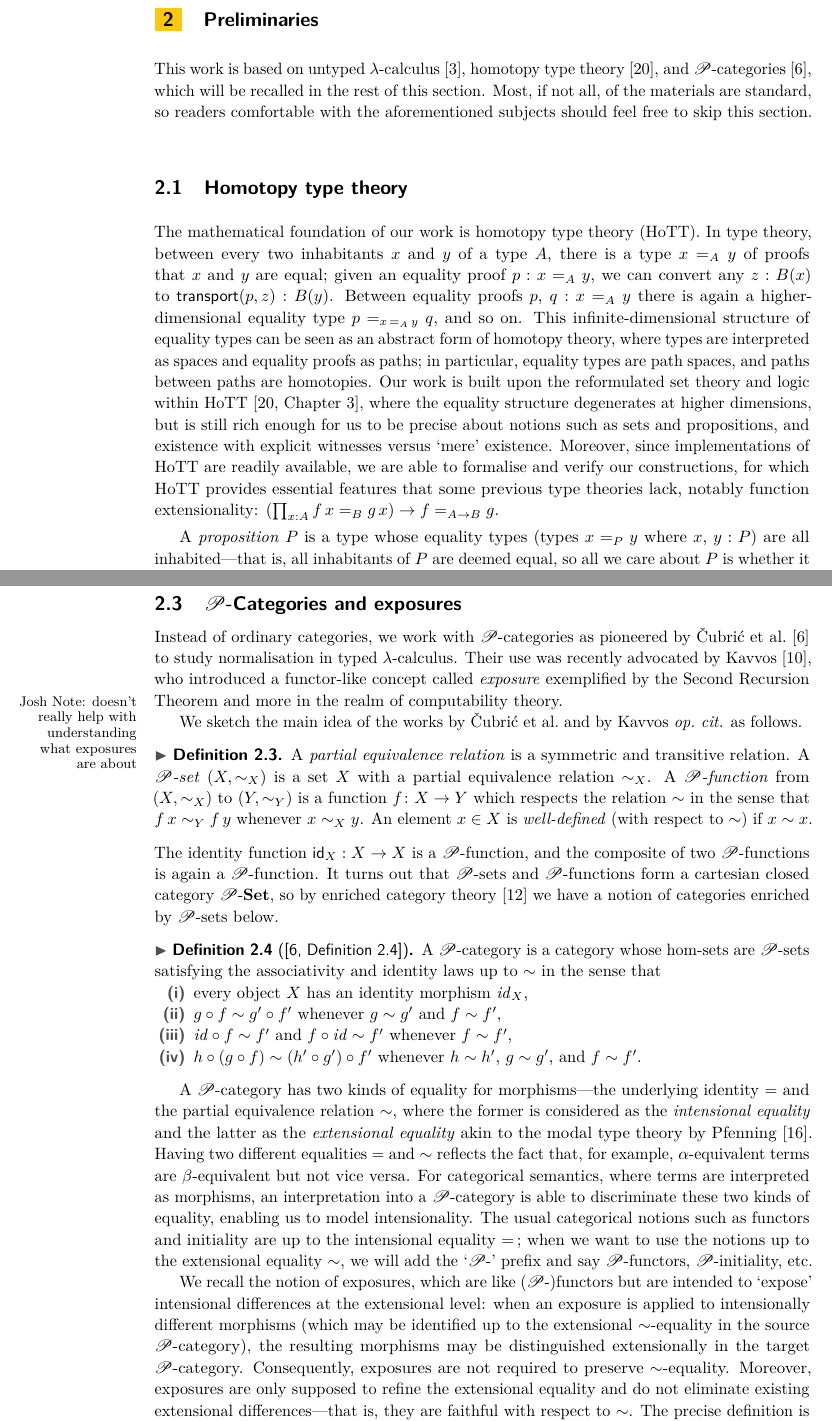
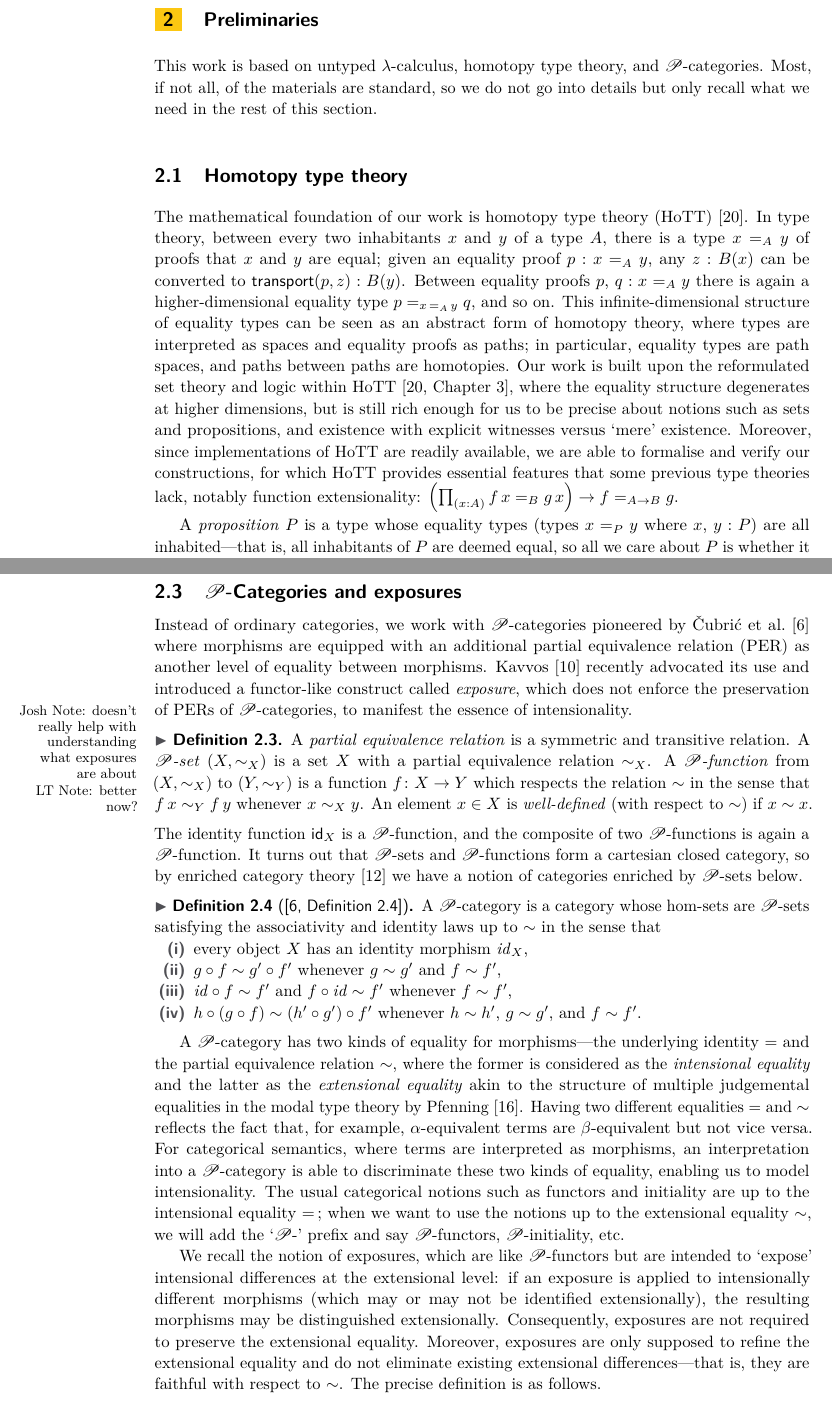
Before and after one commit to L-TChen/provability, a LaTeX paper (provability.tex): two parts of pages 2 and 4 of 17, joined at a grey line, cut so that both start at the same text. Compiled offline with pdfLaTeX.

Commit message:
Polish the introduction to P-categories and exposures in S 2.3

```diff
--- a/provability.tex
+++ b/provability.tex
@@ -130,17 +130,17 @@ Compare with Kavvos
 \Cref{sec:conclusion}
 
 \section{Preliminaries}\label{sec:preliminaries}
-This work is based on untyped $\lambda$-calculus~\cite{Barendregt1984a}, homotopy type theory~\cite{hottbook}, and $\PP$-categories~\cite{Cubric1998a}, which will be recalled in the rest of this section.
-Most, if not all, of the materials are standard, so readers comfortable with the aforementioned subjects should feel free to skip this section.
+This work is based on untyped $\lambda$-calculus, homotopy type theory, and $\PP$-categories.
+Most, if not all, of the materials are standard, so we do not go into details but only recall what we need in the rest of this section.
 
 \subsection{Homotopy type theory}
 
-The mathematical foundation of our work is homotopy type theory (HoTT).
-In type theory, between every two inhabitants $x$~and~$y$ of a type~$A$, there is a type $x =_A y$ of proofs that $x$~and~$y$ are equal; given an equality proof $p : x =_A y$, we can convert any $z : B(x)$ to $\mathsf{transport}(p, z) : B(y)$.
+The mathematical foundation of our work is homotopy type theory (HoTT)~\cite{hottbook}.
+In type theory, between every two inhabitants $x$~and~$y$ of a type~$A$, there is a type $x =_A y$ of proofs that $x$~and~$y$ are equal; given an equality proof $p : x =_A y$, any $z : B(x)$ can be converted to $\mathsf{transport}(p, z) : B(y)$.
 Between equality proofs $p$, $q : x =_A y$ there is again a higher-dimensional equality type $p =_{x\,{=_A}\,y} q$, and so on.
 This infinite-dimensional structure of equality types can be seen as an abstract form of homotopy theory, where types are interpreted as spaces and equality proofs as paths; in particular, equality types are path spaces, and paths between paths are homotopies.
 Our work is built upon the reformulated set theory and logic within HoTT~\cite[Chapter~3]{hottbook}, where the equality structure degenerates at higher dimensions, but is still rich enough for us to be precise about notions such as sets and propositions, and existence with explicit witnesses versus `mere' existence.
-Moreover, since implementations of HoTT are readily available, we are able to formalise and verify our constructions, for which HoTT provides essential features that some previous type theories lack, notably function extensionality: $(\prod_{x : A} f\,x =_B g\,x) \to f =_{A \to B} g$.
+Moreover, since implementations of HoTT are readily available, we are able to formalise and verify our constructions, for which HoTT provides essential features that some previous type theories lack, notably function extensionality: $\left(\prd{x : A} f\,x =_B g\,x\right) \to f =_{A \to B} g$.
 
 A \emph{proposition}~$P$ is a type whose equality types (types $x =_P y$ where $x$,~$y : P$) are all inhabited---that is, all inhabitants of~$P$ are deemed equal, so all we care about~$P$ is whether it is inhabited or not.
 If $P$~and~$Q$ are propositions, then their product $P \times Q$ is also a proposition.
@@ -218,19 +218,20 @@ Contrary to the well-known Kleene's first recursion theorem, his second recursio
 \end{theorem}
 
 \subsection{\texorpdfstring{$\PP$}{P}-Categories and exposures}
-Instead of ordinary categories, we work with $\PP$-categories as pioneered by \v{C}ubri\'c et al.~\cite{Cubric1998a} to study normalisation in typed $\lambda$-calculus.
-Their use was recently advocated by Kavvos~\cite{Kavvos2017b}, who introduced a functor-like concept called \emph{exposure} exemplified by the Second Recursion Theorem and more in the realm of computability theory.
+Instead of ordinary categories, we work with $\PP$-categories pioneered by \v{C}ubri\'c et al.~\cite{Cubric1998a} where morphisms are equipped with an additional partial equivalence relation (PER) as another level of equality between morphisms.
+Kavvos~\cite{Kavvos2017b} recently advocated its use and introduced a functor-like construct called \emph{exposure}, which does not enforce the preservation of PERs of $\PP$-categories, to manifest the essence of intensionality.
 \hsnote{doesn’t really help with understanding what exposures are about}
+\ltnote{better now?}
 
-We sketch the main idea of the works by \v{C}ubri\'c et al.\ and by Kavvos \emph{op.\ cit.} as follows.
+% We sketch the main idea of the works by \v{C}ubri\'c et al.\ and by Kavvos \emph{op.\ cit.} as follows.
 \begin{definition}
   A \emph{partial equivalence relation} is a symmetric and transitive relation.
   A \emph{$\PP$-set} $(X, \sim_X)$ is a set $X$ with a partial equivalence relation~$\sim_X$.
   A \emph{$\PP$-function} from $(X, \sim_X)$ to $(Y, \sim_Y)$ is a function $f\colon X \to Y$ which respects the relation~$\sim$ in the sense that $f\,x \sim_Y f\,y$ whenever $x \sim_X y$.
   An element $x \in X$ is \emph{well-defined} (with respect to $\sim$) if $x \sim x$.
 \end{definition}
-The identity function $\idfunc[X] : X \to X$ is a $\PP$-function, and the composite of two $\PP$-functions is again a $\PP$-function.
-It turns out that $\PP$-sets and $\PP$-functions form a cartesian closed category~$\PP\text{-}\mathbf{Set}$, so by enriched category theory~\cite{Kelly1982} we have a notion of categories enriched by $\PP$-sets below.
+The identity function $\idfunc[X]$ is a $\PP$-function, and the composite of two $\PP$-functions is again a $\PP$-function.
+It turns out that $\PP$-sets and $\PP$-functions form a cartesian closed category, so by enriched category theory~\cite{Kelly1982} we have a notion of categories enriched by $\PP$-sets below.
 
 \begin{definition}[{\cite[Definition~2.4]{Cubric1998a}}]
   A $\PP$-category is a category whose hom-sets are $\PP$-sets satisfying the associativity and identity laws up to~$\sim$ in the sense that
@@ -242,13 +243,13 @@ It turns out that $\PP$-sets and $\PP$-functions form a cartesian closed categor
   \end{romanenumerate}
 \end{definition}
 
-A $\PP$-category has two kinds of equality for morphisms---the underlying identity $=$ and the partial equivalence relation $\sim$, where the former is considered as the \emph{intensional equality} and the latter as the \emph{extensional equality} akin to the modal type theory by Pfenning~\cite{Pfenning2002a}.
+A $\PP$-category has two kinds of equality for morphisms---the underlying identity $=$ and the partial equivalence relation $\sim$, where the former is considered as the \emph{intensional equality} and the latter as the \emph{extensional equality} akin to the structure of multiple judgemental equalities in the modal type theory by Pfenning~\cite{Pfenning2002a}.
 Having two different equalities $=$~and~$\sim$ reflects the fact that, for example, $\alpha$-equivalent terms are $\beta$-equivalent but not vice versa.
 For categorical semantics, where terms are interpreted as morphisms, an interpretation into a $\PP$-category is able to discriminate these two kinds of equality, enabling us to model intensionality.
 The usual categorical notions such as functors and initiality are up to the intensional equality~$=$\,; when we want to use the notions up to the extensional equality~$\sim$, we will add the `$\PP$-' prefix and say $\PP$-functors, $\PP$-initiality, etc.
 
-We recall the notion of exposures, which are like ($\PP$-)functors but are intended to `expose' intensional differences at the extensional level: when an exposure is applied to intensionally different morphisms (which may be identified up to the extensional $\sim$-equality in the source $\PP$-category), the resulting morphisms may be distinguished extensionally in the target $\PP$-category.
-Consequently, exposures are not required to preserve $\sim$-equality.
+We recall the notion of exposures, which are like $\PP$-functors but are intended to `expose' intensional differences at the extensional level: if an exposure is applied to intensionally different morphisms (which may or may not be identified extensionally), the resulting morphisms may be distinguished extensionally.
+Consequently, exposures are not required to preserve the extensional equality.
 Moreover, exposures are only supposed to refine the extensional equality and do not eliminate existing extensional differences---that is, they are faithful with respect to~$\sim$.
 The precise definition is as follows.
 
```
Also changed, not shown: provability.tex (26 more changed lines).
